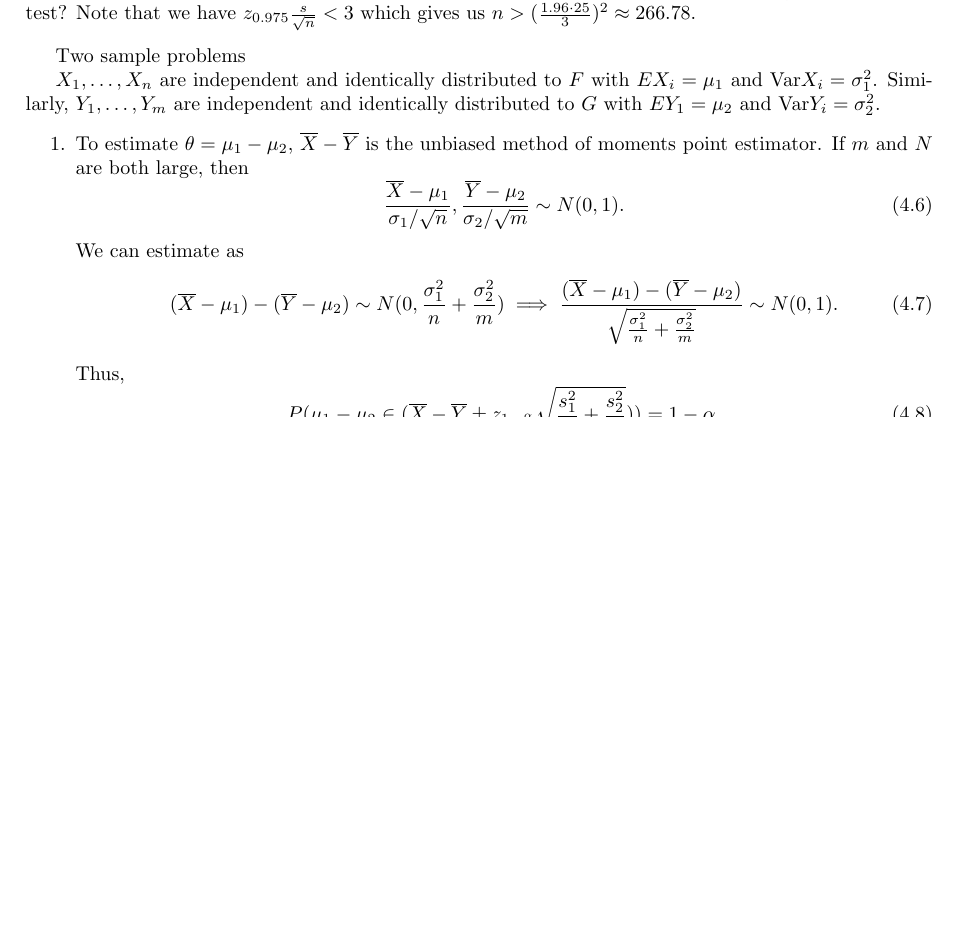
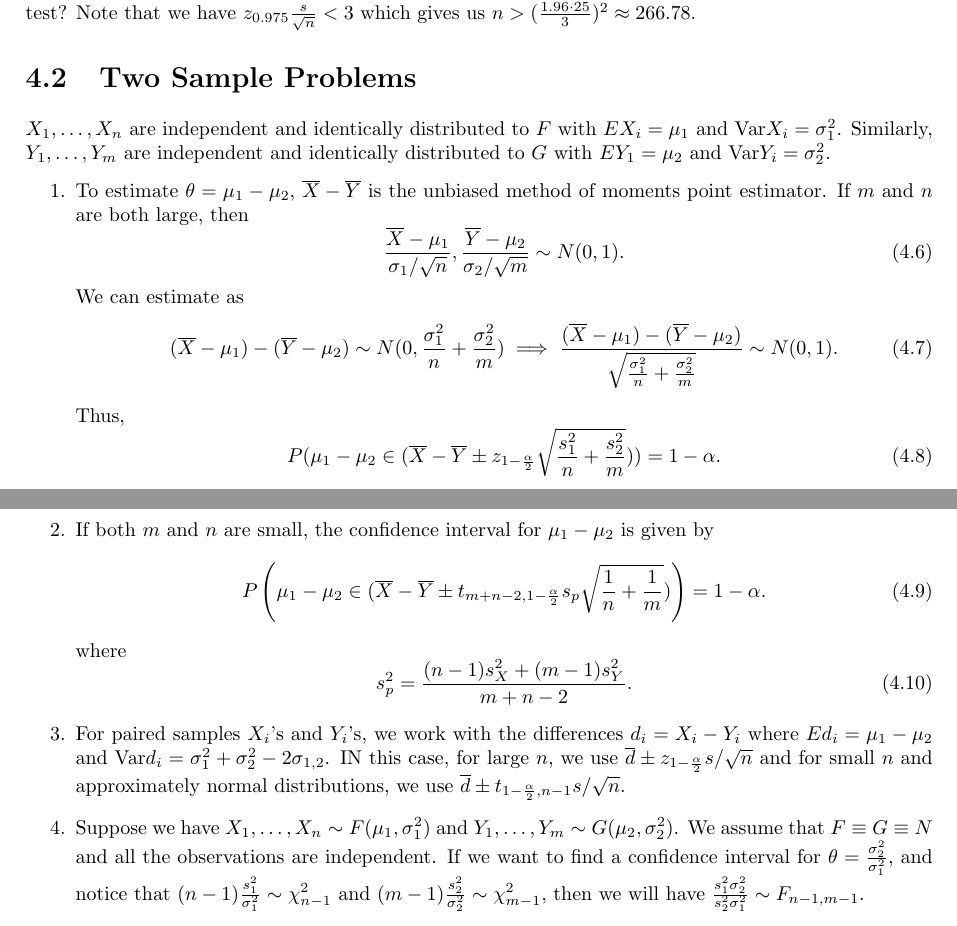
Before and after one commit to MaxMight01/ISI_Second_Semester, a LaTeX book (Intro_to_Statistics_and_Computation_with_Data/stat.tex): part of page 15 of 20 before the commit and two parts of pages 15 and 16 of 22 after it, the two joined at a grey line, cut so that both start at the same text, the shorter picture padded with empty space. Compiled offline with pdfLaTeX.

Commit message:
Feb 12th, STAT

```diff
--- a/Intro_to_Statistics_and_Computation_with_Data/stat.tex
+++ b/Intro_to_Statistics_and_Computation_with_Data/stat.tex
@@ -545,6 +545,19 @@ $X_{1},\ldots,X_{n}$ are independent and identically distributed to $F$ with $EX
     \begin{equation}
         P(\mu_{1}-\mu_{2} \in (\overline{X}-\overline{Y} \pm z_{1-\frac{\alpha}{2}} \sqrt{\frac{s_{1}^{2}}{n} + \frac{s_{2}^{2}}{m}})) = 1-\alpha.
     \end{equation}
+
+    \item If both $m$ and $n$ are small, the confidence interval for $\mu_{1} - \mu_{2}$ is given by
+    \begin{equation}
+        P\left( \mu_{1}-\mu_{2} \in (\overline{X}-\overline{Y} \pm t_{m+n-2,1-\frac{\alpha}{2}} s_{p} \sqrt{\frac{1}{n}+\frac{1}{m}}) \right) = 1 - \alpha.
+    \end{equation}
+    where
+    \begin{equation}
+        s_{p}^{2} = \frac{(n-1)s_{X}^{2} + (m-1)s_{Y}^{2}}{m+n-2}.
+    \end{equation}
+
+    \item For paired samples $X_{i}$'s and $Y_{i}$'s, we work with the differences $d_{i} = X_{i} - Y_{i}$ where $Ed_{i} = \mu_{1}-\mu_{2}$ and $\text{Var}d_{i} = \sigma_{1}^{2}+\sigma_{2}^{2}-2\sigma_{1,2}$. IN this case, for large $n$, we use $\overline{d} \pm z_{1-\frac{\alpha}{2}} s/\sqrt{n}$ and for small $n$ and approximately normal distributions, we use $\overline{d} \pm t_{1-\frac{\alpha}{2},n-1} s/\sqrt{n}$.
+
+    \item Suppose we have $X_{1},\ldots,X_{n} \sim F(\mu_{1},\sigma_{1}^{2})$ and $Y_{1},\ldots,Y_{m} \sim G(\mu_{2},\sigma_{2}^{2})$. We assume that $F \equiv G \equiv N$ and all the observations are independent. If we want to find a confidence interval for $\theta = \frac{\sigma_{2}^{2}}{\sigma_{1}^{2}}$, and notice that $(n-1)\frac{s_{1}^{2}}{\sigma_{1}^{2}} \sim \chi_{n-1}^{2}$ and $(m-1)\frac{s_{2}^{2}}{\sigma_{2}^{2}} \sim \chi_{m-1}^{2}$, then we will have $\frac{s_{1}^{2}\sigma_{2}^{2}}{s_{2}^{2}\sigma_{1}^{2}} \sim F_{n-1,m-1}$.
 \end{enumerate}
 
 
```
Also changed, not shown: Intro_to_Statistics_and_Computation_with_Data/R_Files/02-12/exponential_confidence_intervals.pdf (added), Intro_to_Statistics_and_Computation_with_Data/stat.pdf, Intro_to_Statistics_and_Computation_with_Data/stat.tex (4 more changed lines), 2 other files.
